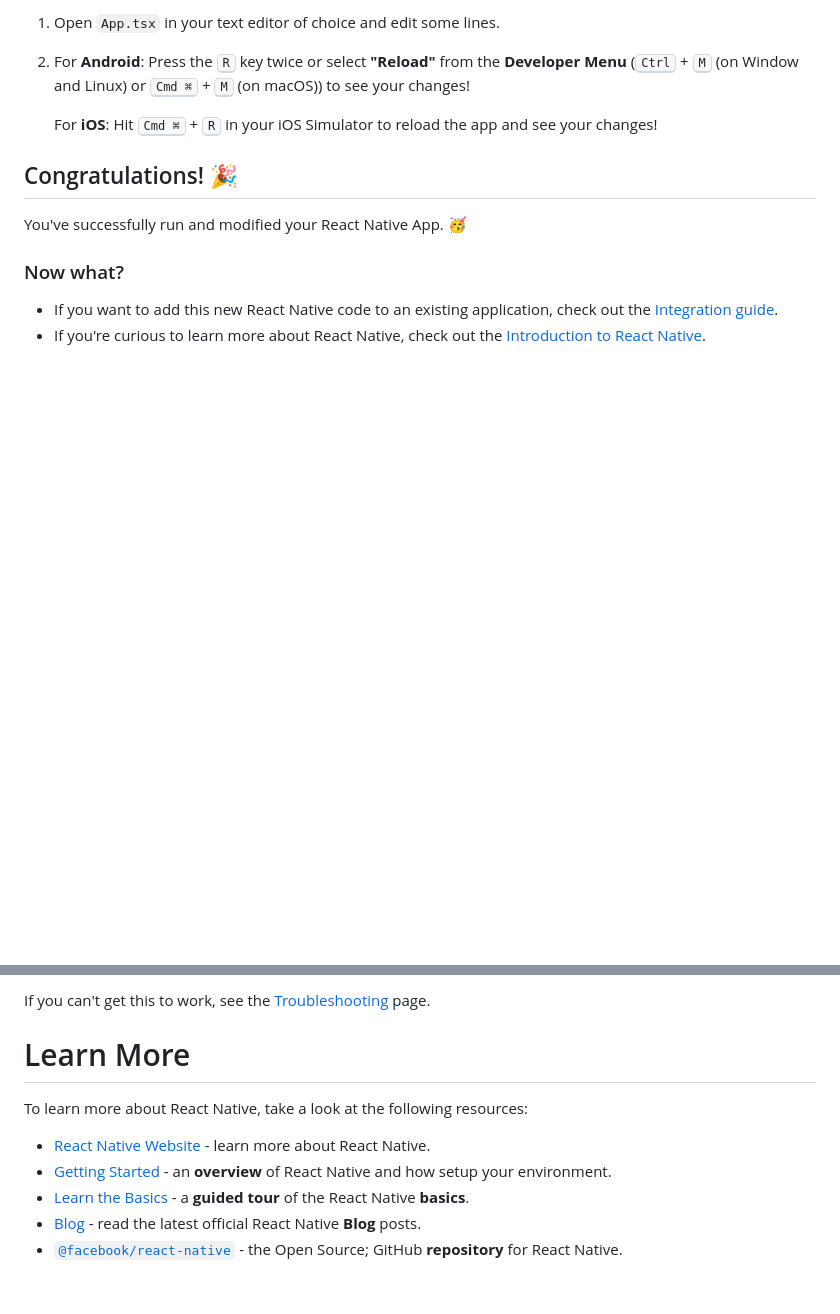
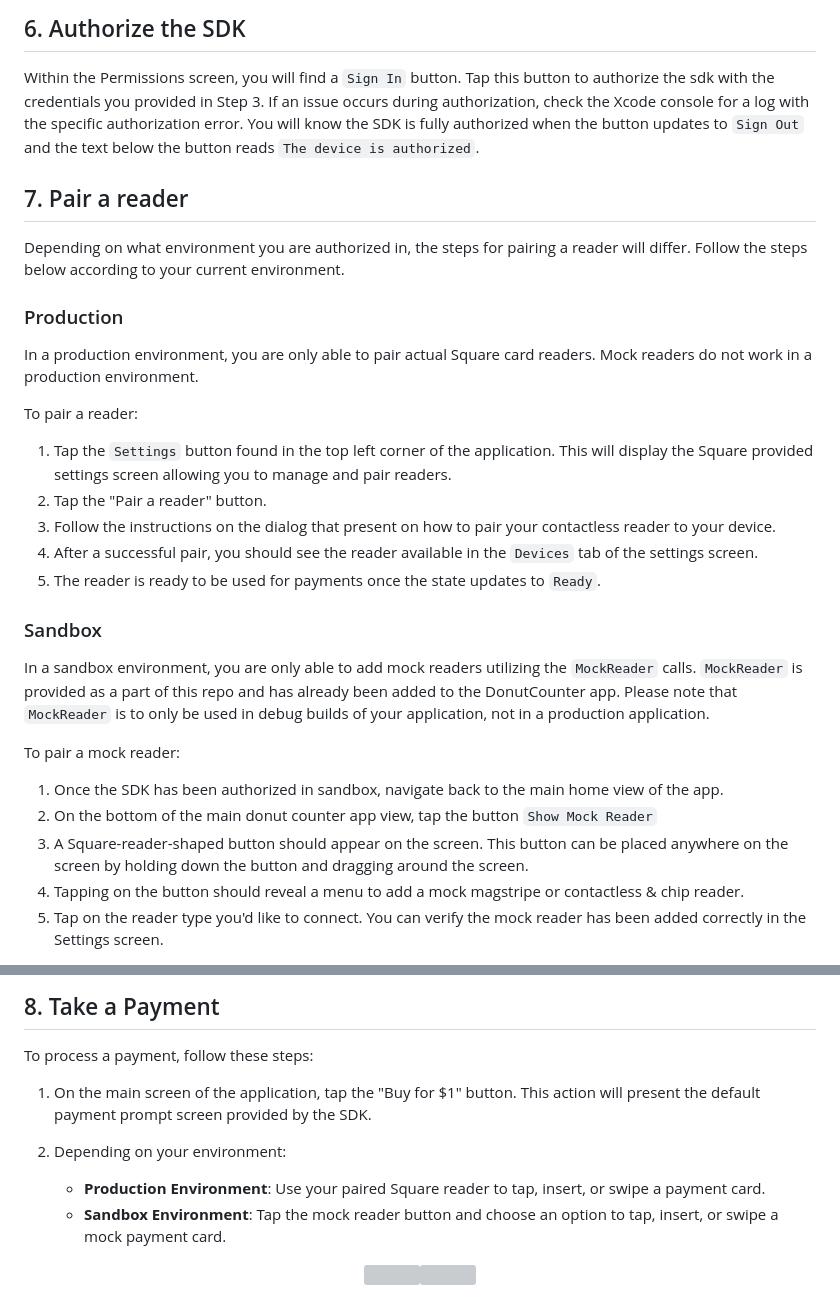
Before and after one commit to square/mobile-payments-sdk-react-native, a Markdown page: example/README.md, 2 parts joined by grey strips. Rendered like a GitHub page; blank space fills up the shorter version; grey boxes are pictures that could not be loaded.

```diff
--- a/example/README.md
+++ b/example/README.md
@@ -52,15 +63,27 @@ Now that you have successfully run the app, let's modify it.
 
-1. Open `App.tsx` in your text editor of choice and edit some lines.
-2. For **Android**: Press the <kbd>R</kbd> key twice or select **"Reload"** from the **Developer Menu** (<kbd>Ctrl</kbd> + <kbd>M</kbd> (on Window and Linux) or <kbd>Cmd ⌘</kbd> + <kbd>M</kbd> (on macOS)) to see your changes!
+## 6. Authorize the SDK
+Within the Permissions screen, you will find a `Sign In` button. Tap this button to authorize the sdk with the credentials you provided in Step 3. If an issue occurs during authorization, check the Xcode console for a log with the specific authorization error. You will know the SDK is fully authorized when the button updates to `Sign Out` and the text below the button reads `The device is authorized`.
 
-   For **iOS**: Hit <kbd>Cmd ⌘</kbd> + <kbd>R</kbd> in your iOS Simulator to reload the app and see your changes!
+## 7. Pair a reader
+Depending on what environment you are authorized in, the steps for pairing a reader will differ. Follow the steps below according to your current environment.
 
-## Congratulations! :tada:
+### Production
+In a production environment, you are only able to pair actual Square card readers. Mock readers do not work in a production environment.
 
-You've successfully run and modified your React Native App. :partying_face:
+To pair a reader:
+1. Tap the `Settings` button found in the top left corner of the application. This will display the Square provided settings screen allowing you to manage and pair readers.
+2. Tap the "Pair a reader" button.
+3. Follow the instructions on the dialog that present on how to pair your contactless reader to your device.
+4. After a successful pair, you should see the reader available in the `Devices` tab of the settings screen.
+5. The reader is ready to be used for payments once the state updates to `Ready`.
 
-### Now what?
+### Sandbox
+In a sandbox environment, you are only able to add mock readers utilizing the `MockReader` calls. `MockReader` is provided as a part of this repo and has already been added to the DonutCounter app. Please note that `MockReader` is to only be used in debug builds of your application, not in a production application.
 
-- If you want to add this new React Native code to an existing application, check out the [Integration guide](https://reactnative.dev/docs/integration-with-existing-apps).
-- If you're curious to learn more about React Native, check out the [Introduction to React Native](https://reactnative.dev/docs/getting-started).
+To pair a mock reader:
+1. Once the SDK has been authorized in sandbox, navigate back to the main home view of the app.
+2. On the bottom of the main donut counter app view, tap the button `Show Mock Reader`
+3. A Square-reader-shaped button should appear on the screen. This button can be placed anywhere on the screen by holding down the button and dragging around the screen.
+4. Tapping on the button should reveal a menu to add a mock magstripe or contactless & chip reader.
+5. Tap on the reader type you'd like to connect. You can verify the mock reader has been added correctly in the Settings screen.
 
@@ -68,12 +91,14 @@ You've successfully run and modified your React Native App. :partying_face:
 
-If you can't get this to work, see the [Troubleshooting](https://reactnative.dev/docs/troubleshooting) page.
+## 8. Take a Payment
 
-# Learn More
+To process a payment, follow these steps:
 
-To learn more about React Native, take a look at the following resources:
+1. On the main screen of the application, tap the "Buy for $1" button. This action will present the default payment prompt screen provided by the SDK.
 
-- [React Native Website](https://reactnative.dev) - learn more about React Native.
-- [Getting Started](https://reactnative.dev/docs/environment-setup) - an **overview** of React Native and how setup your environment.
-- [Learn the Basics](https://reactnative.dev/docs/getting-started) - a **guided tour** of the React Native **basics**.
-- [Blog](https://reactnative.dev/blog) - read the latest official React Native **Blog** posts.
-- [`@facebook/react-native`](https://github.com/facebook/react-native) - the Open Source; GitHub **repository** for React Native.
+2. Depending on your environment:
+   - **Production Environment**: Use your paired Square reader to tap, insert, or swipe a payment card.
+   - **Sandbox Environment**: Tap the mock reader button and choose an option to tap, insert, or swipe a mock payment card.
+
+<p align="center">
+<img src="../Images/donut-counter-take-payment.png" width="250"/><img src="../Images/donut-counter-take-payment-mock-reader.png" width="250"/>
+</p>
```
Also changed, not shown: other parts of example/README.md (+44 -33 lines).
